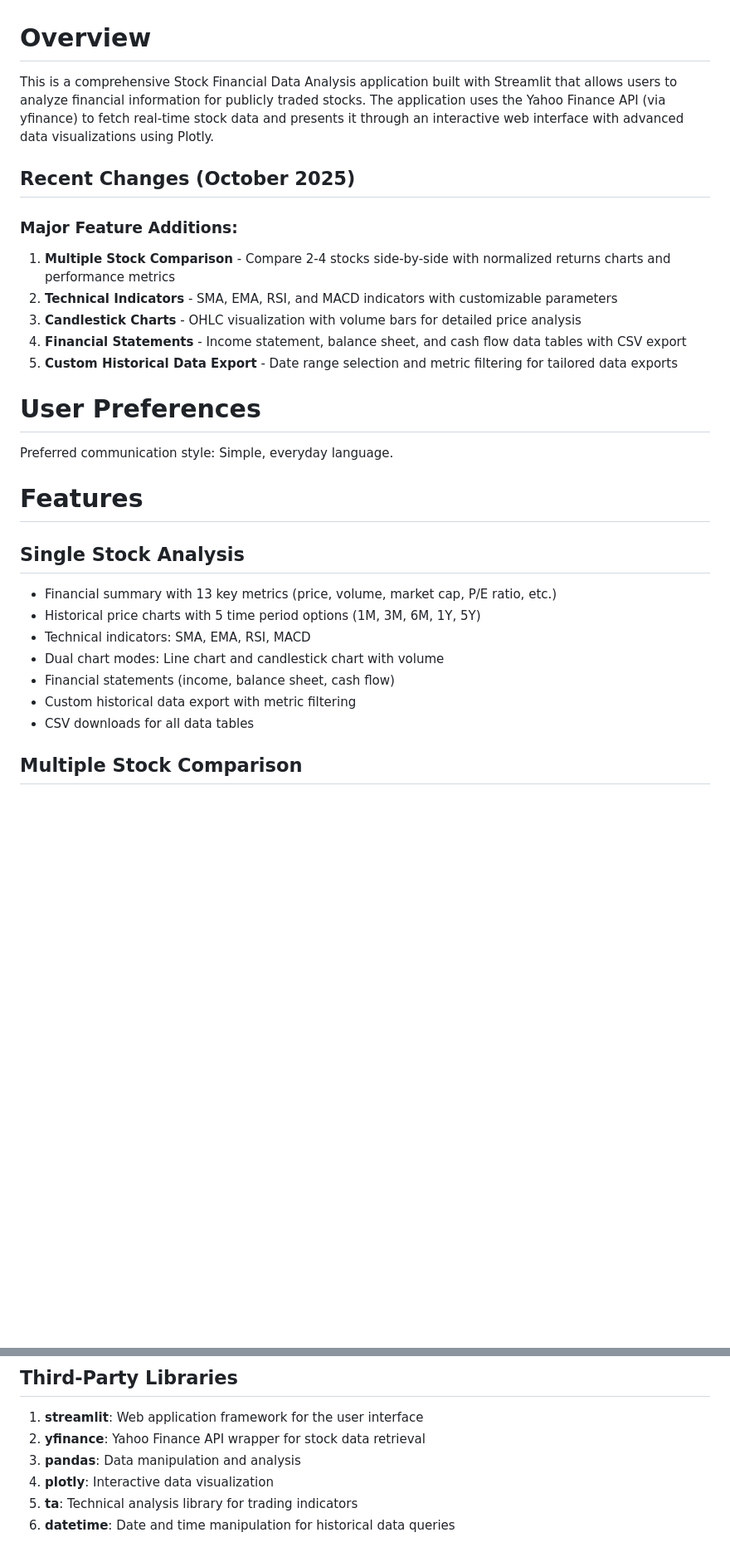
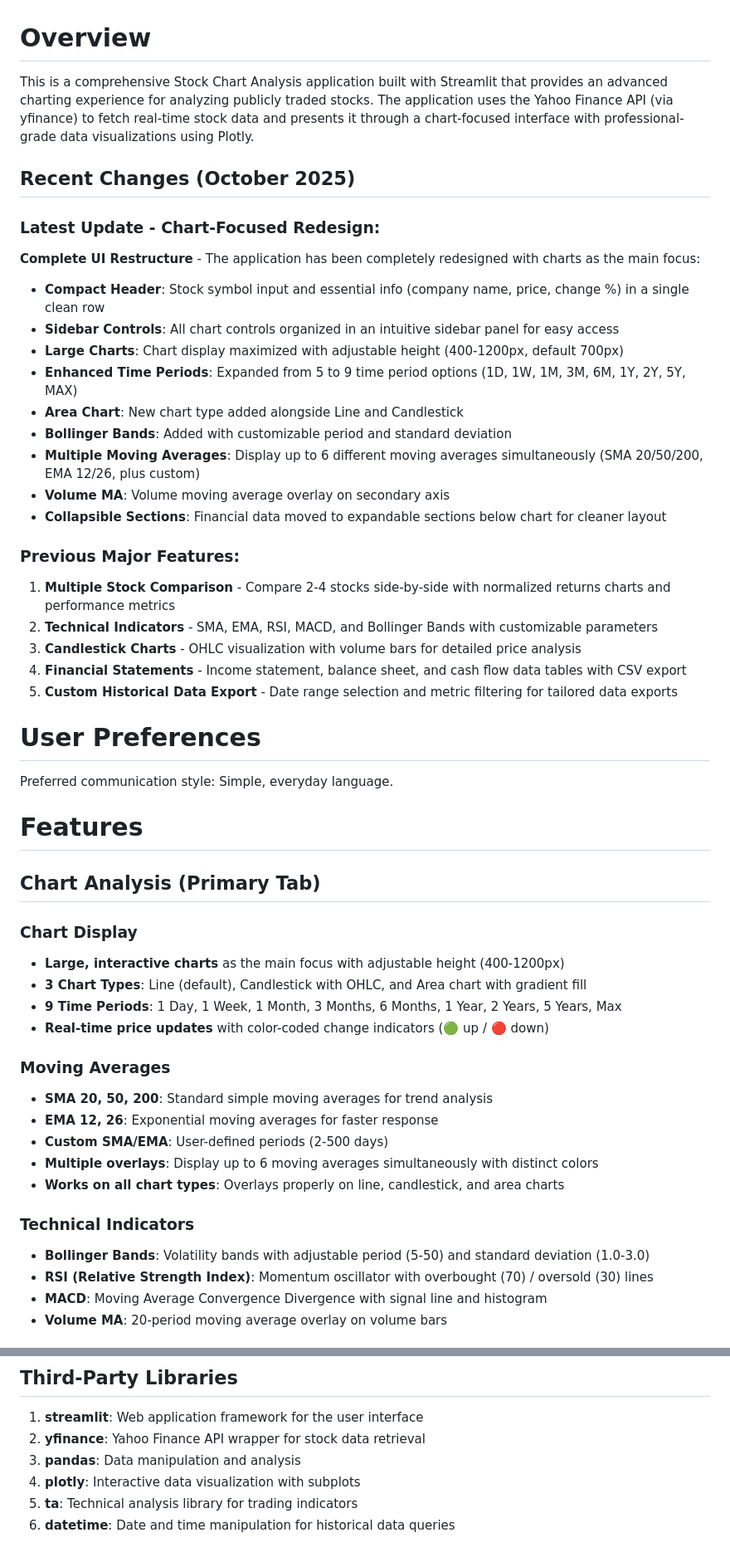
Before and after one commit to ftfuture/InsiteChart, a Markdown page: replit.md, 2 parts joined by grey strips. Shown at 83% size. GitHub-like rendering; blank space fills up the shorter version.

```diff
--- a/replit.md
+++ b/replit.md
@@ -1,12 +1,24 @@
 # Overview
 
-This is a comprehensive Stock Financial Data Analysis application built with Streamlit that allows users to analyze financial information for publicly traded stocks. The application uses the Yahoo Finance API (via yfinance) to fetch real-time stock data and presents it through an interactive web interface with advanced data visualizations using Plotly.
+This is a comprehensive Stock Chart Analysis application built with Streamlit that provides an advanced charting experience for analyzing publicly traded stocks. The application uses the Yahoo Finance API (via yfinance) to fetch real-time stock data and presents it through a chart-focused interface with professional-grade data visualizations using Plotly.
 
 ## Recent Changes (October 2025)
 
-### Major Feature Additions:
+### Latest Update - Chart-Focused Redesign:
+**Complete UI Restructure** - The application has been completely redesigned with charts as the main focus:
+- **Compact Header**: Stock symbol input and essential info (company name, price, change %) in a single clean row
+- **Sidebar Controls**: All chart controls organized in an intuitive sidebar panel for easy access
+- **Large Charts**: Chart display maximized with adjustable height (400-1200px, default 700px)
+- **Enhanced Time Periods**: Expanded from 5 to 9 time period options (1D, 1W, 1M, 3M, 6M, 1Y, 2Y, 5Y, MAX)
+- **Area Chart**: New chart type added alongside Line and Candlestick
+- **Bollinger Bands**: Added with customizable period and standard deviation
+- **Multiple Moving Averages**: Display up to 6 different moving averages simultaneously (SMA 20/50/200, EMA 12/26, plus custom)
+- **Volume MA**: Volume moving average overlay on secondary axis
+- **Collapsible Sections**: Financial data moved to expandable sections below chart for cleaner layout
+
+### Previous Major Features:
 1. **Multiple Stock Comparison** - Compare 2-4 stocks side-by-side with normalized returns charts and performance metrics
-2. **Technical Indicators** - SMA, EMA, RSI, and MACD indicators with customizable parameters
+2. **Technical Indicators** - SMA, EMA, RSI, MACD, and Bollinger Bands with customizable parameters
 3. **Candlestick Charts** - OHLC visualization with volume bars for detailed price analysis
 4. **Financial Statements** - Income statement, balance sheet, and cash flow data tables with CSV export
 5. **Custom Historical Data Export** - Date range selection and metric filtering for tailored data exports
@@ -17,13 +29,24 @@ Preferred communication style: Simple, everyday language.
 
 # Features
 
-## Single Stock Analysis
-- Financial summary with 13 key metrics (price, volume, market cap, P/E ratio, etc.)
-- Historical price charts with 5 time period options (1M, 3M, 6M, 1Y, 5Y)
-- Technical indicators: SMA, EMA, RSI, MACD
-- Dual chart modes: Line chart and candlestick chart with volume
-- Financial statements (income, balance sheet, cash flow)
-- Custom historical data export with metric filtering
-- CSV downloads for all data tables
+## Chart Analysis (Primary Tab)
 
-## Multiple Stock Comparison
+### Chart Display
+- **Large, interactive charts** as the main focus with adjustable height (400-1200px)
+- **3 Chart Types**: Line (default), Candlestick with OHLC, and Area chart with gradient fill
+- **9 Time Periods**: 1 Day, 1 Week, 1 Month, 3 Months, 6 Months, 1 Year, 2 Years, 5 Years, Max
+- **Real-time price updates** with color-coded change indicators (🟢 up / 🔴 down)
+
+### Moving Averages
+- **SMA 20, 50, 200**: Standard simple moving averages for trend analysis
+- **EMA 12, 26**: Exponential moving averages for faster response
+- **Custom SMA/EMA**: User-defined periods (2-500 days)
+- **Multiple overlays**: Display up to 6 moving averages simultaneously with distinct colors
+- **Works on all chart types**: Overlays properly on line, candlestick, and area charts
+
+### Technical Indicators
+- **Bollinger Bands**: Volatility bands with adjustable period (5-50) and standard deviation (1.0-3.0)
+- **RSI (Relative Strength Index)**: Momentum oscillator with overbought (70) / oversold (30) lines
+- **MACD**: Moving Average Convergence Divergence with signal line and histogram
+- **Volume MA**: 20-period moving average overlay on volume bars
+
@@ -117,7 +164,7 @@ Preferred communication style: Simple, everyday language.
 1. **streamlit**: Web application framework for the user interface
 2. **yfinance**: Yahoo Finance API wrapper for stock data retrieval
 3. **pandas**: Data manipulation and analysis
-4. **plotly**: Interactive data visualization
+4. **plotly**: Interactive data visualization with subplots
 5. **ta**: Technical analysis library for trading indicators
 6. **datetime**: Date and time manipulation for historical data queries
 
```
Also changed, not shown: other parts of replit.md (+69 -27 lines).
